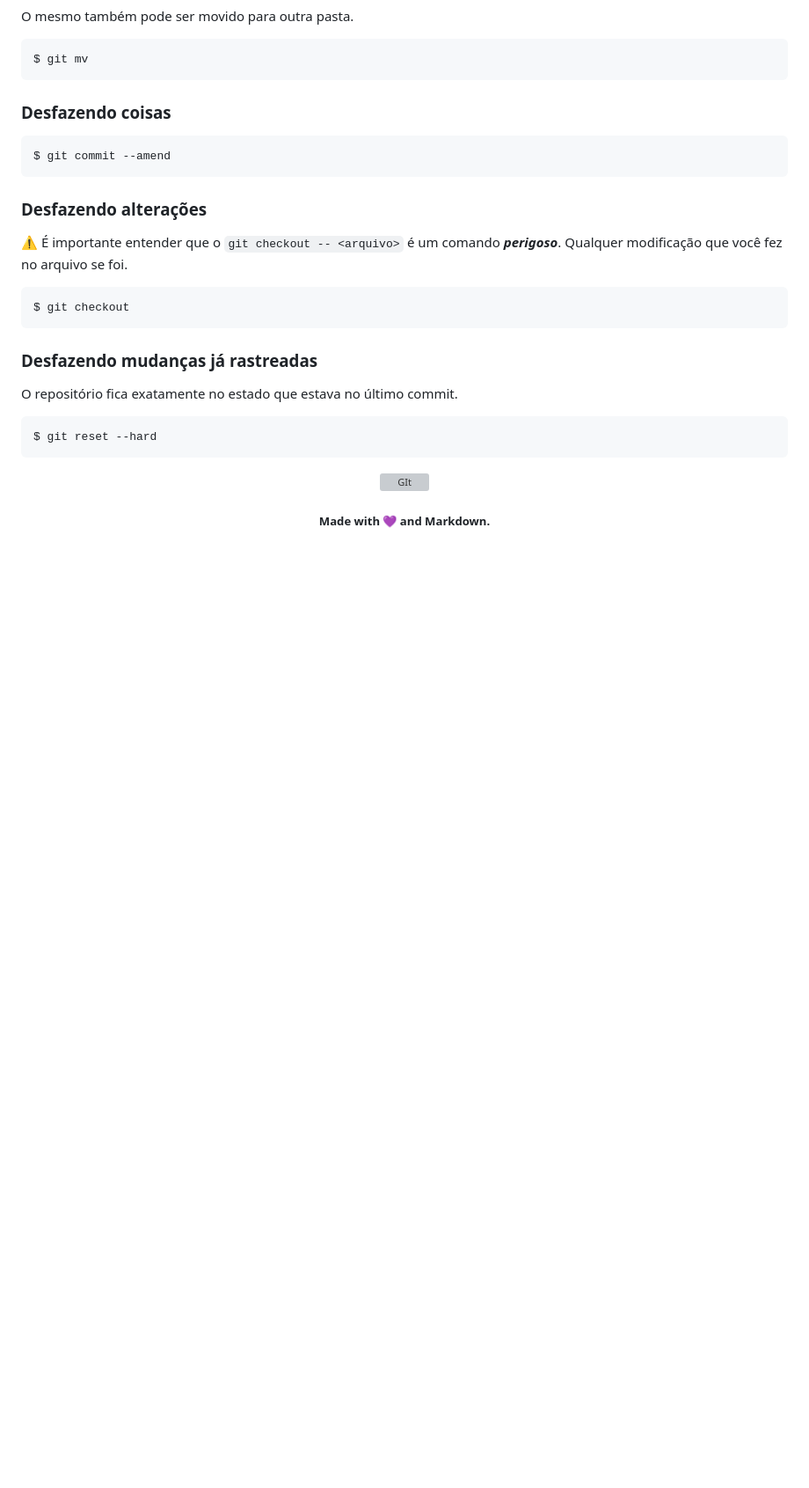
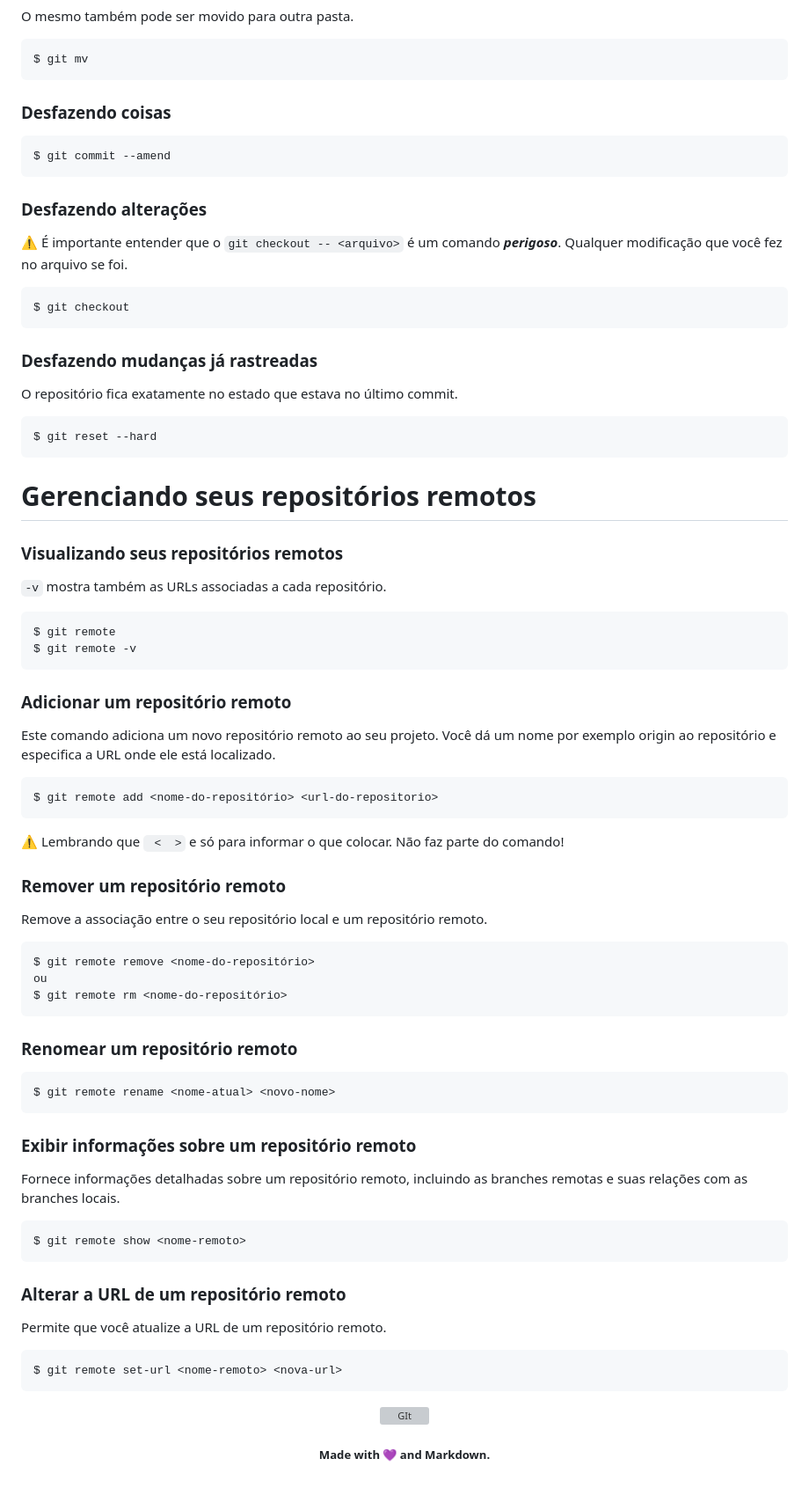
Before and after one commit to Gleika-Almeida/lista-Comandos-Git, a Markdown page: README.md, the part around one of its changes. Shown at 88% size. Drawn GitHub-style; blank space fills up the shorter version; grey boxes are pictures that could not be loaded.

Commit message:
docs: update README.md

````diff
--- a/README.md
+++ b/README.md
@@ -246,13 +253,51 @@ O repositório fica exatamente no estado que estava no último commit.
 $ git reset --hard
 ```
 
+# Gerenciando seus repositórios remotos
 
+### Visualizando seus repositórios remotos
+`-v` mostra também as URLs associadas a cada repositório.
 
+```
+$ git remote
+$ git remote -v
+```
 
+### Adicionar um repositório remoto
+Este comando adiciona um novo repositório remoto ao seu projeto. Você dá um nome por exemplo origin ao repositório  e especifica a URL onde ele está localizado.
 
+```
+$ git remote add <nome-do-repositório> <url-do-repositorio>
+```
+⚠️ Lembrando que ` <  >` e só para informar o que colocar. Não faz parte do comando!
 
+### Remover um repositório remoto
+Remove a associação entre o seu repositório local e um repositório remoto.
 
+```
+$ git remote remove <nome-do-repositório>
+ou
+$ git remote rm <nome-do-repositório>
+```
 
+### Renomear um repositório remoto
+
+```
+$ git remote rename <nome-atual> <novo-nome>
+```
+
+### Exibir informações sobre um repositório remoto
+Fornece informações detalhadas sobre um repositório remoto, incluindo as branches remotas e suas relações com as branches locais.
+
+```
+$ git remote show <nome-remoto>
+```
+
+### Alterar a URL de um repositório remoto
+Permite que você atualize a URL de um repositório remoto.
+```
+$ git remote set-url <nome-remoto> <nova-url>
+```
 
 <div align="center">
 <img  height="200" width="200" alt="GIt" src="https://media3.giphy.com/media/v1.Y2lkPTc5MGI3NjExdHJ0MTlzbGZ4dzg3eDBsdTYxZmdrajlwN2hzdGVrajJsN3pwY3lzZiZlcD12MV9pbnRlcm5hbF9naWZfYnlfaWQmY3Q9Zw/d7mMsa2P76o5Xn8NAD/giphy.gif"/>
````
Also changed, not shown: other parts of README.md (+7 -0 lines).
